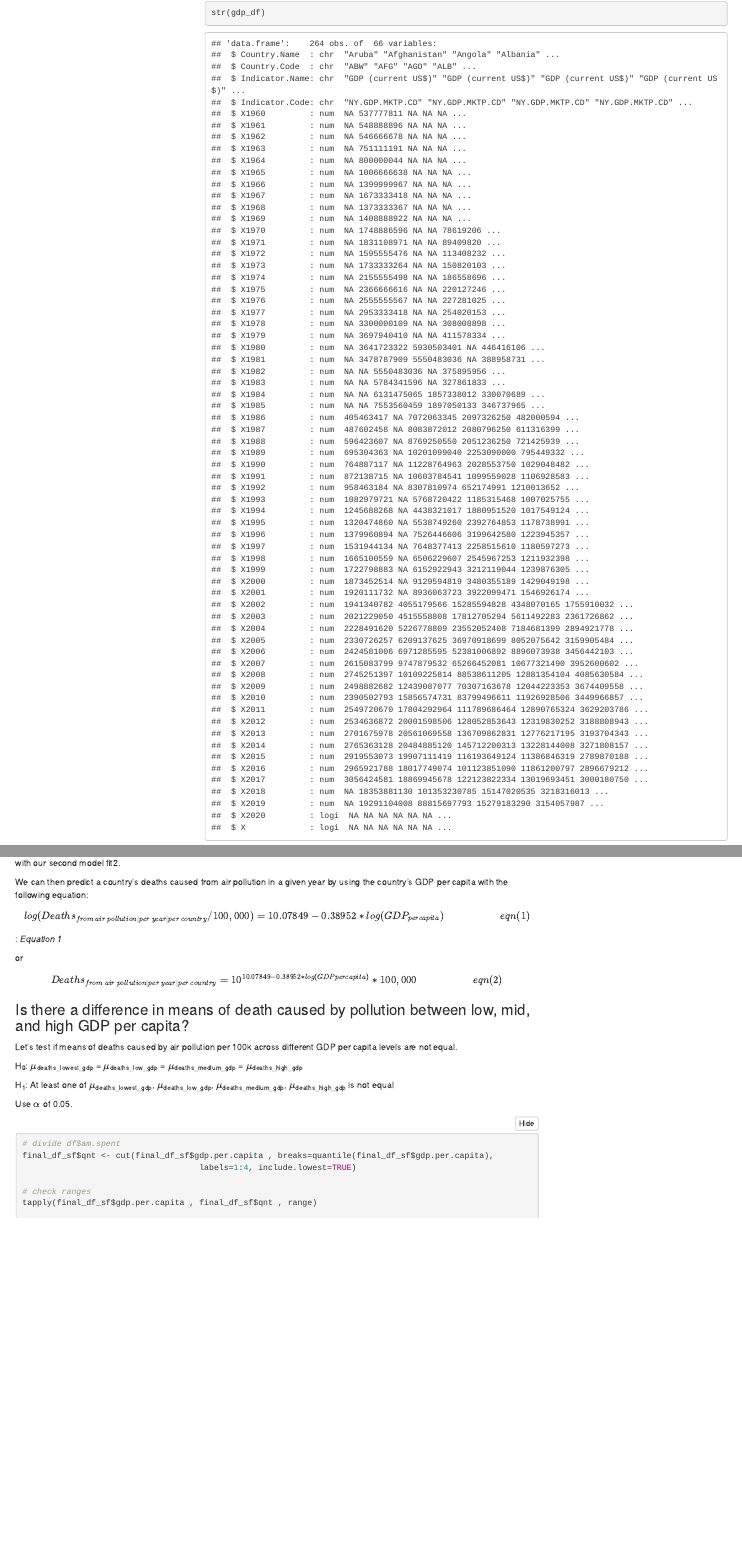
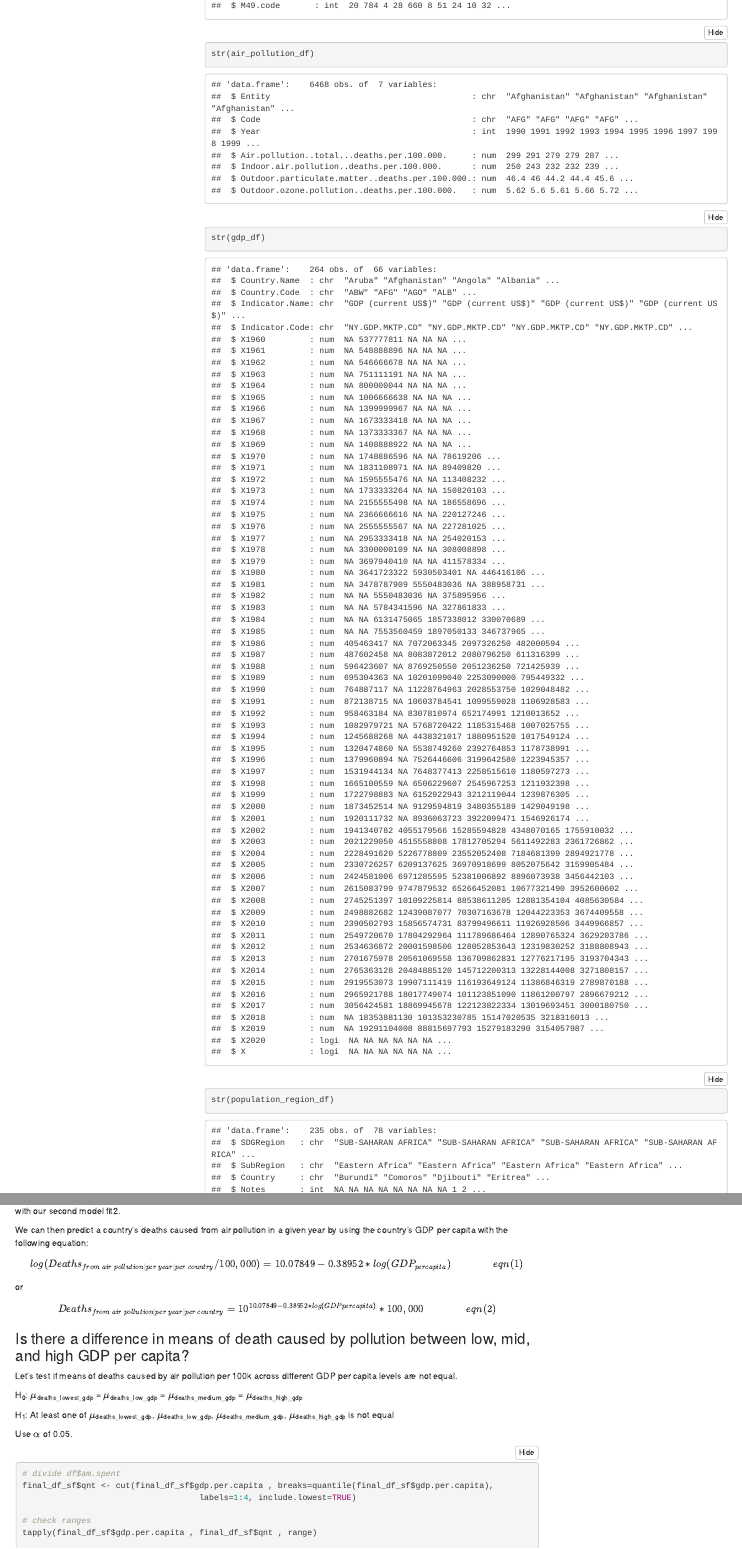
Before and after one commit to goebelclare/GitHub_Repo, an R Markdown document (Midterm Project/Midterm R_Markdown.Rmd): the page in a window 1100 px wide, from 2320 px down before the commit and from 1990 px down after it, and a second part further down, joined at a grey line. Rendered offline with R 4.5, knitr and Pandoc, with nearby package versions; folded parts are opened; some code elsewhere in the file could not run offline; menus at the side of the page are left out.

Commit message:
Finished main research question

````diff
--- a/Midterm Project/Midterm R_Markdown.Rmd
+++ b/Midterm Project/Midterm R_Markdown.Rmd
@@ -41,7 +41,7 @@ library(dplyr) #install.packages("dplyr")
 loadPkg("faraway")
 
 # knitr::opts_chunk$set(warning = F, results = "markup", message = F)
-knitr::opts_chunk$set(warning = F, results = "hide", message = F)
+knitr::opts_chunk$set(warning = F, results = "show", message = F)
 options(scientific=T, digits = 3)
 options(scipen=999)
 # options(scipen=9, digits = 3)
@@ -117,7 +117,7 @@ While data from Kaggle are already in a format to be cleaned, downloaded data fr
 
 ## Load Data
 
-```{r 3.1, results =T}
+```{r 3.1, results =T, echo=F}
 country_codes_df <- read.csv("data/country_codes.csv", header = TRUE, sep = ",")
 air_pollution_df <- read.csv("data/death-rates-from-air-pollution.csv", header = TRUE, sep = ",")
 gdp_df <- read.csv("data/GDP_annual_growth.csv", header = TRUE, sep = ",")
@@ -679,16 +679,15 @@ We can then predict a country's deaths caused from air pollution in a given year
 
 
 $$
-log(Deaths_{from~air~pollution|per~year|per~country} / 100,000) = 10.07849 - 0.38952 * log(GDP_{per capita}) ~~~~~~~~~~~~~~~~~~~~~ eqn (1)
+log(Deaths_{from~air~pollution|per~year|per~country} / 100,000) = 10.07849 - 0.38952 * log(GDP_{per capita}) ~~~~~~~~~~~~~~~~  eqn (1)
 $$
-: *Equation 1*
 
 or
 
 
 
 $$
-Deaths_{from~air~pollution|per~year|per~country} = 10^{10.07849 - 0.38952 * log(GDP per capita)} * 100,000 ~~~~~~~~~~~~~~~~~~~~~ eqn (2)
+Deaths_{from~air~pollution|per~year|per~country} = 10^{10.07849 - 0.38952 * log(GDP per capita)} * 100,000 ~~~~~~~~~~~~~~~~ eqn (2)
 $$
 
 ### Is there a difference in means of death caused by pollution between low, mid, and high GDP per capita?
````
Also changed, not shown: Midterm Project/Midterm R_Markdown.Rmd (2 more changed lines).
